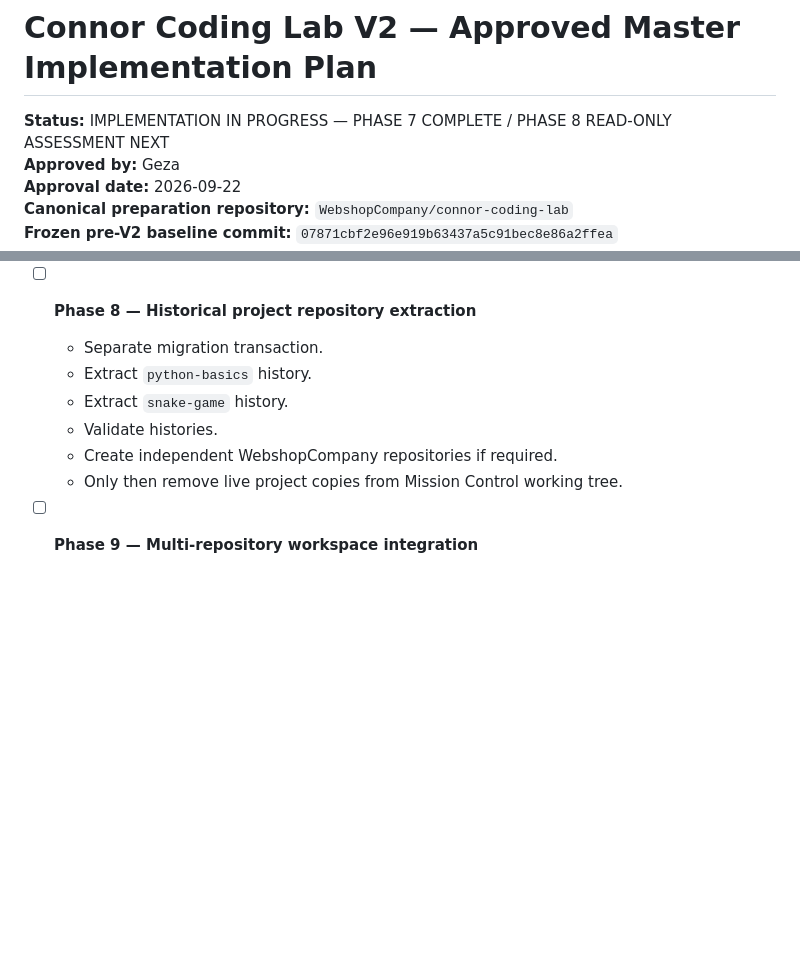
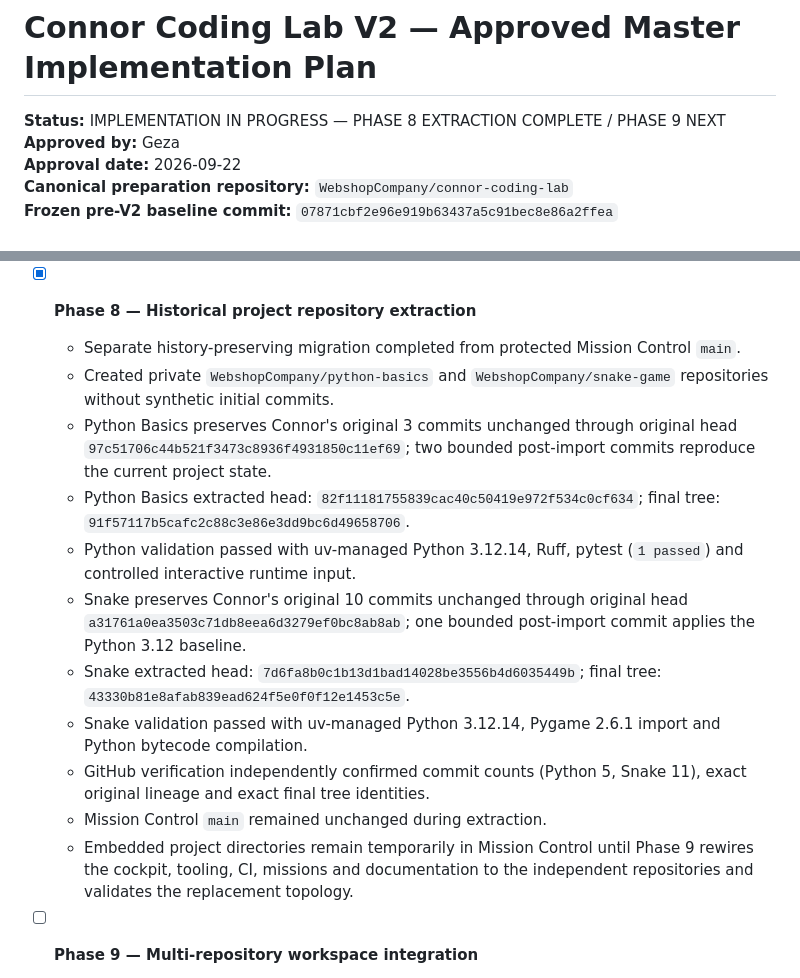
Before and after one commit to connor-koczian/connor-coding-lab, a Markdown page: docs/governance/CONNOR-CODING-LAB-V2-MASTER-IMPLEMENTATION-PLAN.md, 2 parts joined by grey strips. Drawn GitHub-style; blank space fills up the shorter version.

Commit message:
Record Phase 8 extraction completion

```diff
--- a/docs/governance/CONNOR-CODING-LAB-V2-MASTER-IMPLEMENTATION-PLAN.md
+++ b/docs/governance/CONNOR-CODING-LAB-V2-MASTER-IMPLEMENTATION-PLAN.md
@@ -1,6 +1,6 @@
 # Connor Coding Lab V2 — Approved Master Implementation Plan
 
-**Status:** IMPLEMENTATION IN PROGRESS — PHASE 7 COMPLETE / PHASE 8 READ-ONLY ASSESSMENT NEXT
+**Status:** IMPLEMENTATION IN PROGRESS — PHASE 8 EXTRACTION COMPLETE / PHASE 9 NEXT
 **Approved by:** Geza
 **Approval date:** 2026-09-22
 **Canonical preparation repository:** `WebshopCompany/connor-coding-lab`
@@ -789,13 +789,18 @@ Implementation must be phased. Do not perform one uncontrolled bulk rewrite.
   - Geza created repository ruleset `Main branch protection` (ID `23868188`) and CURRENT GitHub verification confirmed it is active on the default branch with no bypass actors, PR required, 0 required approvals, deletion blocked, force-push blocked, and required status check `validate` bound to GitHub Actions integration `15368`.
   - Phase 7 is complete. Phase 8 may begin only as a read-only history/extraction assessment before any migration transaction.
 
-- [ ] **Phase 8 — Historical project repository extraction**
-  - Separate migration transaction.
-  - Extract `python-basics` history.
-  - Extract `snake-game` history.
-  - Validate histories.
-  - Create independent WebshopCompany repositories if required.
-  - Only then remove live project copies from Mission Control working tree.
+- [x] **Phase 8 — Historical project repository extraction**
+  - Separate history-preserving migration completed from protected Mission Control `main`.
+  - Created private `WebshopCompany/python-basics` and `WebshopCompany/snake-game` repositories without synthetic initial commits.
+  - Python Basics preserves Connor's original 3 commits unchanged through original head `97c51706c44b521f3473c8936f4931850c11ef69`; two bounded post-import commits reproduce the current project state.
+  - Python Basics extracted head: `82f11181755839cac40c50419e972f534c0cf634`; final tree: `91f57117b5cafc2c88c3e86e3dd9bc6d49658706`.
+  - Python validation passed with uv-managed Python 3.12.14, Ruff, pytest (`1 passed`) and controlled interactive runtime input.
+  - Snake preserves Connor's original 10 commits unchanged through original head `a31761a0ea3503c71db8eea6d3279ef0bc8ab8ab`; one bounded post-import commit applies the Python 3.12 baseline.
+  - Snake extracted head: `7d6fa8b0c1b13d1bad14028be3556b4d6035449b`; final tree: `43330b81e8afab839ead624f5e0f0f12e1453c5e`.
+  - Snake validation passed with uv-managed Python 3.12.14, Pygame 2.6.1 import and Python bytecode compilation.
+  - GitHub verification independently confirmed commit counts (Python 5, Snake 11), exact original lineage and exact final tree identities.
+  - Mission Control `main` remained unchanged during extraction.
+  - Embedded project directories remain temporarily in Mission Control until Phase 9 rewires the cockpit, tooling, CI, missions and documentation to the independent repositories and validates the replacement topology.
 
 - [ ] **Phase 9 — Multi-repository workspace integration**
   - Wire Mission Control and independent projects into one workspace/Antigravity project.
```
